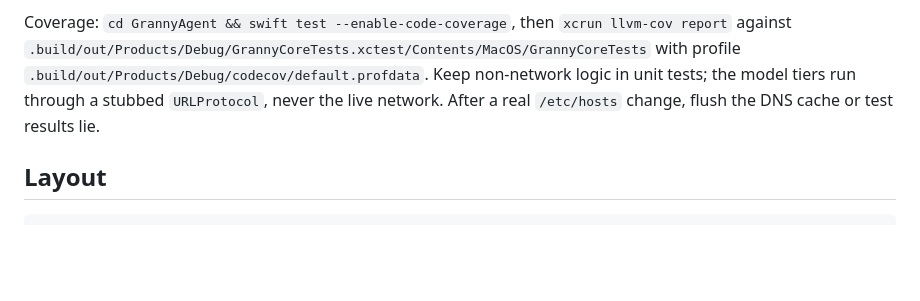
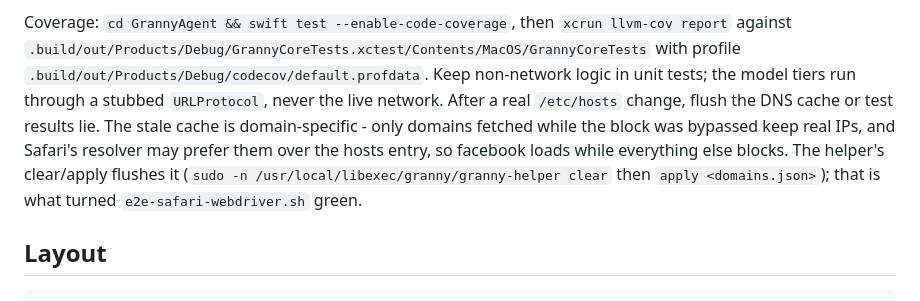
Before and after one commit to HappyVoxel/granny, a Markdown page: AGENTS.md, the part around the change. Rendered like a GitHub page; blank space fills up the shorter version.

Commit message:
docs: name the domain-specific DNS cache that hid the facebook block
The stale mDNSResponder answer survives the hosts entry for exactly the
domains fetched while the block was bypassed; the helper's clear/apply
flush is the cure. That is what turned e2e-safari-webdriver.sh green.

```diff
--- a/AGENTS.md
+++ b/AGENTS.md
@@ -35,7 +35,13 @@ Coverage: `cd GrannyAgent && swift test --enable-code-coverage`, then
 with profile `.build/out/Products/Debug/codecov/default.profdata`. Keep
 non-network logic in unit tests; the model tiers run through a stubbed
 `URLProtocol`, never the live network. After a real `/etc/hosts` change,
-flush the DNS cache or test results lie.
+flush the DNS cache or test results lie. The stale cache is
+domain-specific - only domains fetched while the block was bypassed keep
+real IPs, and Safari's resolver may prefer them over the hosts entry, so
+facebook loads while everything else blocks. The helper's clear/apply
+flushes it (`sudo -n /usr/local/libexec/granny/granny-helper clear` then
+`apply <domains.json>`); that is what turned `e2e-safari-webdriver.sh`
+green.
 
 ## Layout
 
```
